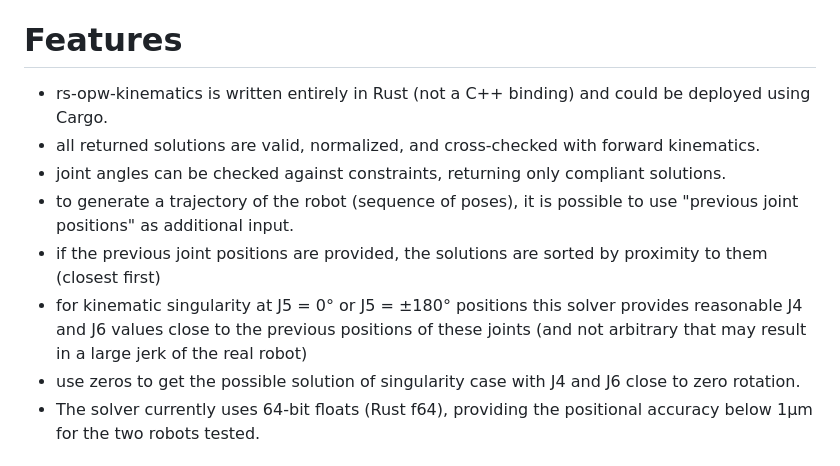
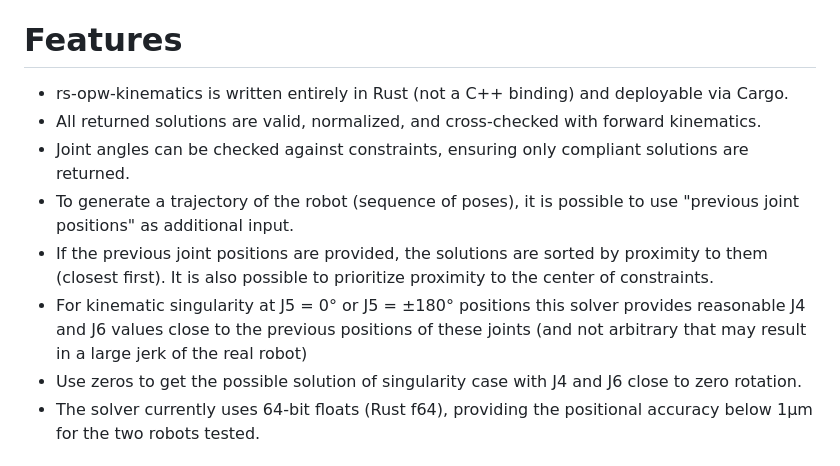
Before and after one commit to bourumir-wyngs/rs-opw-kinematics, a Markdown page: README.md, the part around the change. GitHub-like rendering.

Commit message:
Small documentation update

```diff
--- a/README.md
+++ b/README.md
@@ -19,14 +19,15 @@ This paper can be found
 [here](https://www.researchgate.net/profile/Mathias-Brandstoetter/publication/264212870_An_Analytical_Solution_of_the_Inverse_Kinematics_Problem_of_Industrial_Serial_Manipulators_with_an_Ortho-parallel_Basis_and_a_Spherical_Wrist/links/53d2417e0cf2a7fbb2e98b09/An-Analytical-Solution-of-the-Inverse-Kinematics-Problem-of-Industrial-Serial-Manipulators-with-an-Ortho-parallel-Basis-and-a-Spherical-Wrist.pdf).
 
 # Features
-- rs-opw-kinematics is written entirely in Rust (not a C++ binding) and could be deployed using Cargo.
-- all returned solutions are valid, normalized, and cross-checked with forward kinematics.
-- joint angles can be checked against constraints, returning only compliant solutions.
-- to generate a trajectory of the robot (sequence of poses), it is possible to use "previous joint positions" as additional input.
-- if the previous joint positions are provided, the solutions are sorted by proximity to them (closest first)
-- for kinematic singularity at J5 = 0&deg; or J5 = &plusmn;180&deg; positions this solver provides reasonable J4 and J6
+- rs-opw-kinematics is written entirely in Rust (not a C++ binding) and deployable via Cargo.
+- All returned solutions are valid, normalized, and cross-checked with forward kinematics.
+- Joint angles can be checked against constraints, ensuring only compliant solutions are returned.
+- To generate a trajectory of the robot (sequence of poses), it is possible to use "previous joint positions" as additional input.
+- If the previous joint positions are provided, the solutions are sorted by proximity to them (closest first).
+  It is also possible to prioritize proximity to the center of constraints.
+- For kinematic singularity at J5 = 0&deg; or J5 = &plusmn;180&deg; positions this solver provides reasonable J4 and J6
   values close to the previous positions of these joints (and not arbitrary that may result in a large jerk of the real robot)
-- use zeros to get the possible solution of singularity case with J4 and J6 close to zero rotation.
+- Use zeros to get the possible solution of singularity case with J4 and J6 close to zero rotation.
 - The solver currently uses 64-bit floats (Rust f64), providing the positional accuracy below 1&micro;m for
   the two robots tested.
 
```
